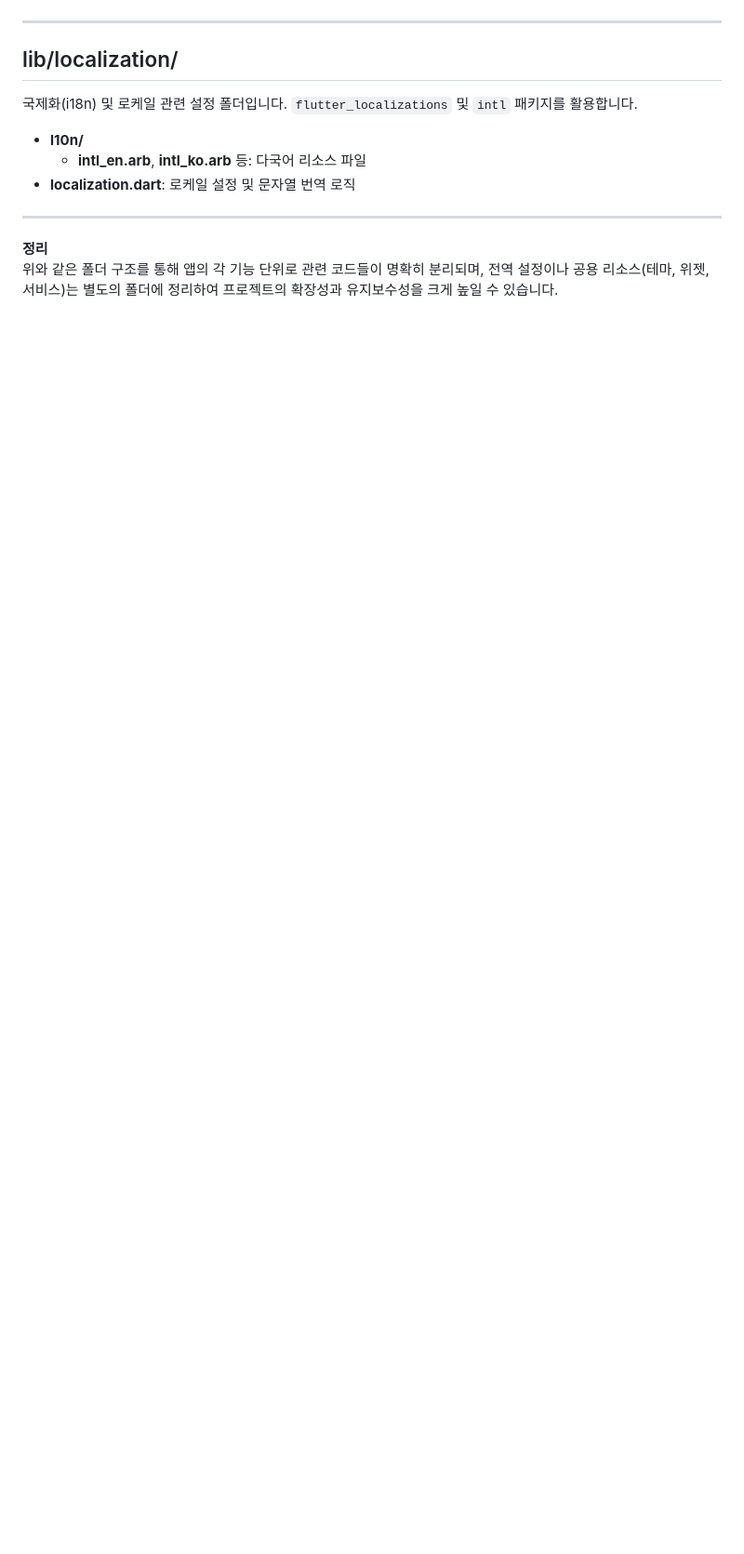
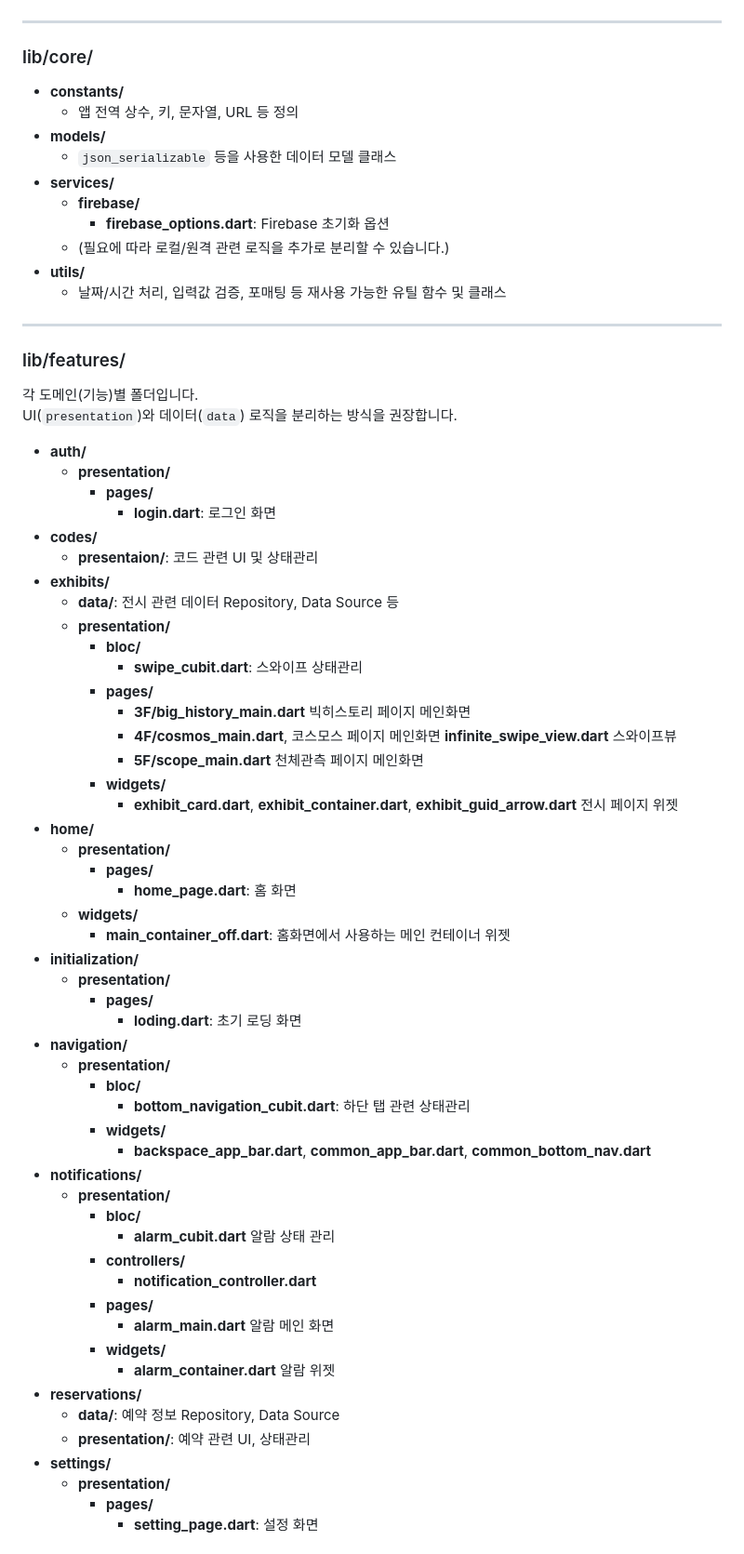
Before and after one commit to NCSprojects/NCS_flutter, a Markdown page: README.md, the part around one of its changes. Shown at 93% size. GitHub-like rendering; blank space fills up the shorter version.

```diff
--- a/README.md
+++ b/README.md
@@ -140,14 +47,74 @@
 
 ---
 
-## lib/localization/
-국제화(i18n) 및 로케일 관련 설정 폴더입니다. `flutter_localizations` 및 `intl` 패키지를 활용합니다.
+### lib/core/
 
-- **l10n/**
-    - **intl_en.arb**, **intl_ko.arb** 등: 다국어 리소스 파일
-- **localization.dart**: 로케일 설정 및 문자열 번역 로직
+- **constants/**
+  - 앱 전역 상수, 키, 문자열, URL 등 정의
+- **models/**
+  - `json_serializable` 등을 사용한 데이터 모델 클래스
+- **services/**
+  - **firebase/**
+    - **firebase_options.dart**: Firebase 초기화 옵션
+  - (필요에 따라 로컬/원격 관련 로직을 추가로 분리할 수 있습니다.)
+- **utils/**
+  - 날짜/시간 처리, 입력값 검증, 포매팅 등 재사용 가능한 유틸 함수 및 클래스
 
 ---
 
-**정리**
-위와 같은 폴더 구조를 통해 앱의 각 기능 단위로 관련 코드들이 명확히 분리되며, 전역 설정이나 공용 리소스(테마, 위젯, 서비스)는 별도의 폴더에 정리하여 프로젝트의 확장성과 유지보수성을 크게 높일 수 있습니다.
+### lib/features/
+
+각 도메인(기능)별 폴더입니다.
+UI(`presentation`)와 데이터(`data`) 로직을 분리하는 방식을 권장합니다.
+
+- **auth/**
+  - **presentation/**
+    - **pages/**
+      - **login.dart**: 로그인 화면
+- **codes/**
+  - **presentaion/**: 코드 관련 UI 및 상태관리
+- **exhibits/**
+  - **data/**: 전시 관련 데이터 Repository, Data Source 등
+  - **presentation/**
+    - **bloc/**
+      - **swipe_cubit.dart**: 스와이프 상태관리
+    - **pages/**
+      - **3F/big_history_main.dart**  빅히스토리 페이지 메인화면
+      - **4F/cosmos_main.dart**, 코스모스 페이지 메인화면 **infinite_swipe_view.dart**  스와이프뷰
+      - **5F/scope_main.dart**  천체관측 페이지 메인화면
+    - **widgets/**
+      - **exhibit_card.dart**, **exhibit_container.dart**, **exhibit_guid_arrow.dart**  전시 페이지 위젯
+- **home/**
+  - **presentation/**
+    - **pages/**
+      - **home_page.dart**: 홈 화면
+  - **widgets/**
+    - **main_container_off.dart**: 홈화면에서 사용하는 메인 컨테이너 위젯
+- **initialization/**
+  - **presentation/**
+    - **pages/**
+      - **loding.dart**: 초기 로딩 화면
+- **navigation/**
+  - **presentation/**
+    - **bloc/**
+      - **bottom_navigation_cubit.dart**: 하단 탭 관련 상태관리
+    - **widgets/**
+      - **backspace_app_bar.dart**, **common_app_bar.dart**, **common_bottom_nav.dart**
+- **notifications/**
+  - **presentation/**
+    - **bloc/**
+      - **alarm_cubit.dart**  알람 상태 관리
+    - **controllers/**
+      - **notification_controller.dart**
+    - **pages/**
+      - **alarm_main.dart**  알람 메인 화면
+    - **widgets/**
+      - **alarm_container.dart**  알람 위젯
+- **reservations/**
+  - **data/**: 예약 정보 Repository, Data Source
+  - **presentation/**: 예약 관련 UI, 상태관리
+- **settings/**
+  - **presentation/**
+    - **pages/**
+      - **setting_page.dart**: 설정 화면
+
```
Also changed, not shown: other parts of README.md (+43 -120 lines).
